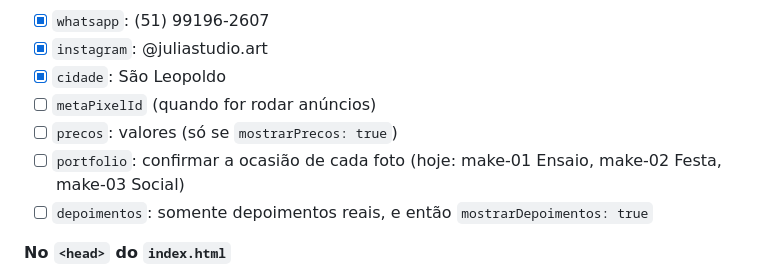
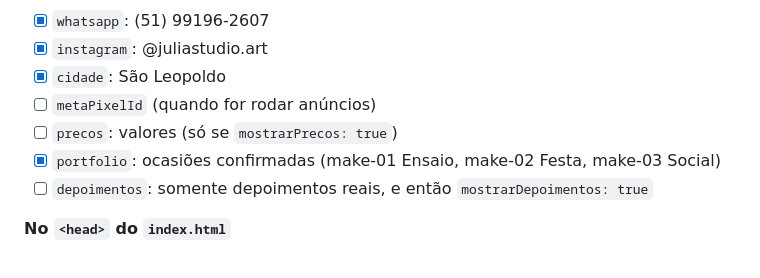
Before and after one commit to THEUSMKT/LANDING-PAGE-JULIA, a Markdown page: README.md, the part around the change. Drawn GitHub-style.

Commit message:
README: ocasiões do portfólio confirmadas
Co-Authored-By: Claude Opus 5.5 <noreply@anthropic.com>
Claude-Session: https://claude.ai/code/session_01VH8zGnfzBKG3s6gFQNYmNz

```diff
--- a/README.md
+++ b/README.md
@@ -117,7 +117,7 @@ O destaque some quando o texto é preenchido.
 - [x] `cidade`: São Leopoldo
 - [ ] `metaPixelId` (quando for rodar anúncios)
 - [ ] `precos`: valores (só se `mostrarPrecos: true`)
-- [ ] `portfolio`: confirmar a ocasião de cada foto (hoje: make-01 Ensaio, make-02 Festa, make-03 Social)
+- [x] `portfolio`: ocasiões confirmadas (make-01 Ensaio, make-02 Festa, make-03 Social)
 - [ ] `depoimentos`: somente depoimentos reais, e então `mostrarDepoimentos: true`
 
 **No `<head>` do `index.html`**
```
